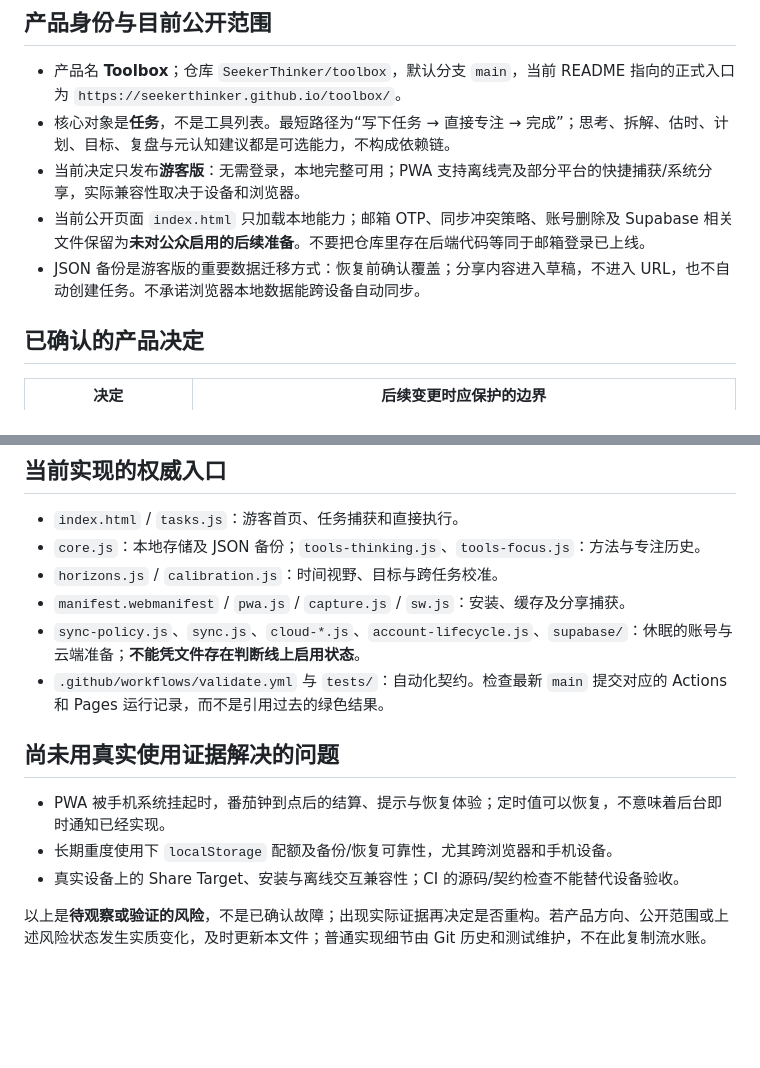
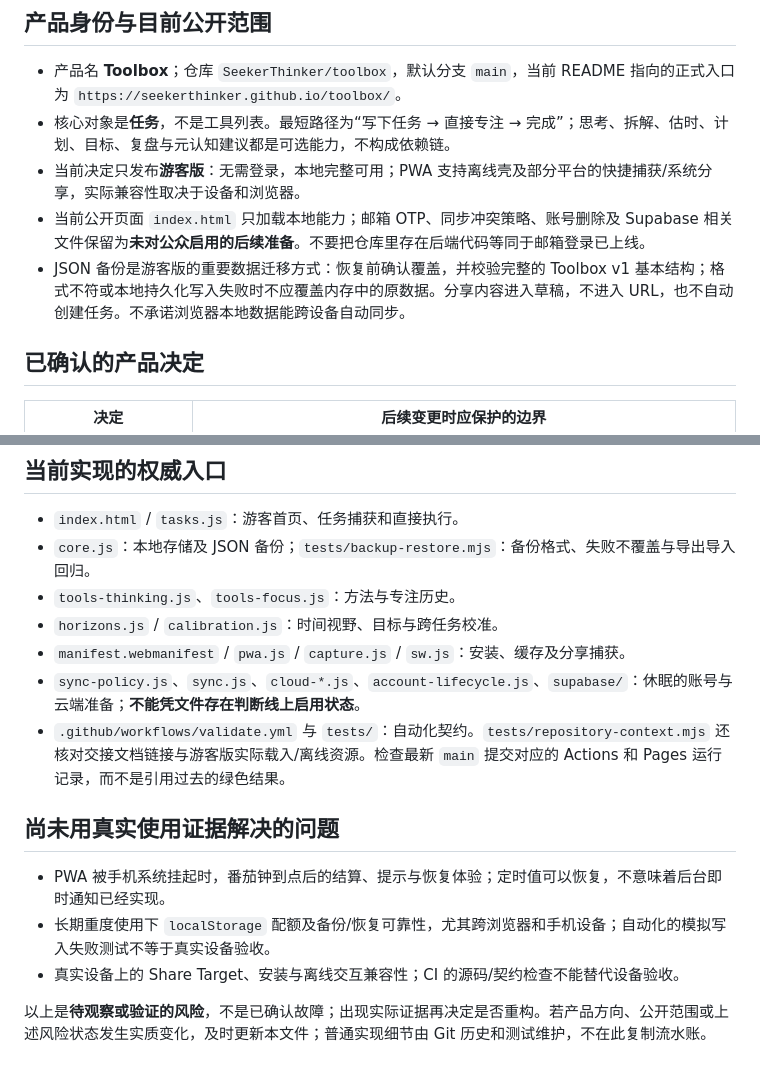
Before and after one commit to SeekerThinker/toolbox, a Markdown page: docs/PROJECT_CONTEXT.md, 2 parts joined by grey strips. Drawn GitHub-style; blank space fills up the shorter version.

Commit message:
docs: record validated backup restore contract and remaining device checks

```diff
--- a/docs/PROJECT_CONTEXT.md
+++ b/docs/PROJECT_CONTEXT.md
@@ -8,7 +8,7 @@
 - 核心对象是**任务**，不是工具列表。最短路径为“写下任务 → 直接专注 → 完成”；思考、拆解、估时、计划、目标、复盘与元认知建议都是可选能力，不构成依赖链。
 - 当前决定只发布**游客版**：无需登录，本地完整可用；PWA 支持离线壳及部分平台的快捷捕获/系统分享，实际兼容性取决于设备和浏览器。
 - 当前公开页面 `index.html` 只加载本地能力；邮箱 OTP、同步冲突策略、账号删除及 Supabase 相关文件保留为**未对公众启用的后续准备**。不要把仓库里存在后端代码等同于邮箱登录已上线。
-- JSON 备份是游客版的重要数据迁移方式：恢复前确认覆盖；分享内容进入草稿，不进入 URL，也不自动创建任务。不承诺浏览器本地数据能跨设备自动同步。
+- JSON 备份是游客版的重要数据迁移方式：恢复前确认覆盖，并校验完整的 Toolbox v1 基本结构；格式不符或本地持久化写入失败时不应覆盖内存中的原数据。分享内容进入草稿，不进入 URL，也不自动创建任务。不承诺浏览器本地数据能跨设备自动同步。
 
 ## 已确认的产品决定
 
@@ -26,16 +26,17 @@
 ## 当前实现的权威入口
 
 - `index.html` / `tasks.js`：游客首页、任务捕获和直接执行。
-- `core.js`：本地存储及 JSON 备份；`tools-thinking.js`、`tools-focus.js`：方法与专注历史。
+- `core.js`：本地存储及 JSON 备份；`tests/backup-restore.mjs`：备份格式、失败不覆盖与导出导入回归。
+- `tools-thinking.js`、`tools-focus.js`：方法与专注历史。
 - `horizons.js` / `calibration.js`：时间视野、目标与跨任务校准。
 - `manifest.webmanifest` / `pwa.js` / `capture.js` / `sw.js`：安装、缓存及分享捕获。
 - `sync-policy.js`、`sync.js`、`cloud-*.js`、`account-lifecycle.js`、`supabase/`：休眠的账号与云端准备；**不能凭文件存在判断线上启用状态**。
-- `.github/workflows/validate.yml` 与 `tests/`：自动化契约。检查最新 `main` 提交对应的 Actions 和 Pages 运行记录，而不是引用过去的绿色结果。
+- `.github/workflows/validate.yml` 与 `tests/`：自动化契约。`tests/repository-context.mjs` 还核对交接文档链接与游客版实际载入/离线资源。检查最新 `main` 提交对应的 Actions 和 Pages 运行记录，而不是引用过去的绿色结果。
 
 ## 尚未用真实使用证据解决的问题
 
 - PWA 被手机系统挂起时，番茄钟到点后的结算、提示与恢复体验；定时值可以恢复，不意味着后台即时通知已经实现。
-- 长期重度使用下 `localStorage` 配额及备份/恢复可靠性，尤其跨浏览器和手机设备。
+- 长期重度使用下 `localStorage` 配额及备份/恢复可靠性，尤其跨浏览器和手机设备；自动化的模拟写入失败测试不等于真实设备验收。
 - 真实设备上的 Share Target、安装与离线交互兼容性；CI 的源码/契约检查不能替代设备验收。
 
 以上是**待观察或验证的风险**，不是已确认故障；出现实际证据再决定是否重构。若产品方向、公开范围或上述风险状态发生实质变化，及时更新本文件；普通实现细节由 Git 历史和测试维护，不在此复制流水账。
```
